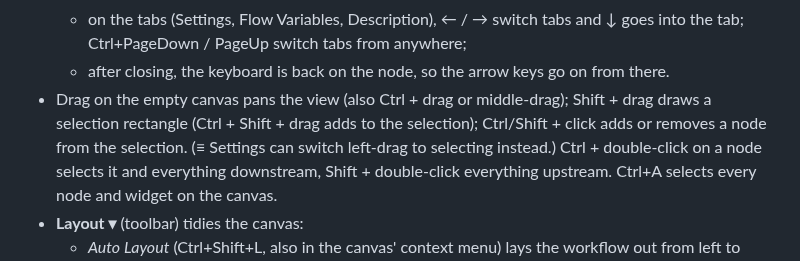
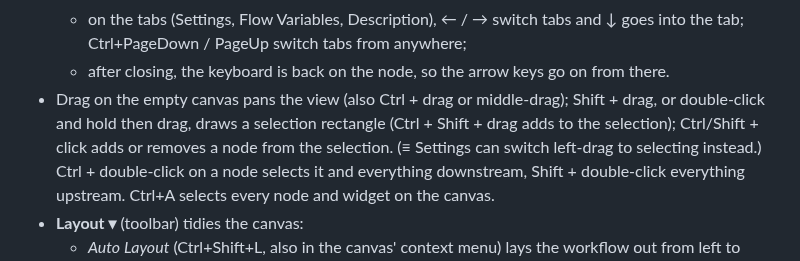
Before and after one commit to verknode-project/verknode, a Markdown page: docs/editor.md, the part around the change. Rendered like a GitHub page.

```diff
--- a/docs/editor.md
+++ b/docs/editor.md
@@ -184,8 +184,8 @@ Create one from the Launcher ("Workflow") or the command palette
   - after closing, the keyboard is back on the node, so the arrow keys go
     on from there.
 - Drag on the empty canvas pans the view (also Ctrl + drag or middle-drag);
-  Shift + drag draws a selection rectangle (Ctrl + Shift + drag adds to the
-  selection); Ctrl/Shift + click adds or removes a node from the selection.
+  Shift + drag, or double-click and hold then drag, draws a selection
+  rectangle (Ctrl + Shift + drag adds to the selection); Ctrl/Shift + click adds or removes a node from the selection.
   (≡ Settings can switch left-drag to selecting instead.) Ctrl + double-click on a node selects it and
   everything downstream, Shift + double-click everything upstream. Ctrl+A
   selects every node and widget on the canvas.
```
Also changed, not shown: README.md (+24 -0 lines), docs/widgets.md (+1 -1 lines), docs/images/keyboard-v1.gif (added), 1 other file.
